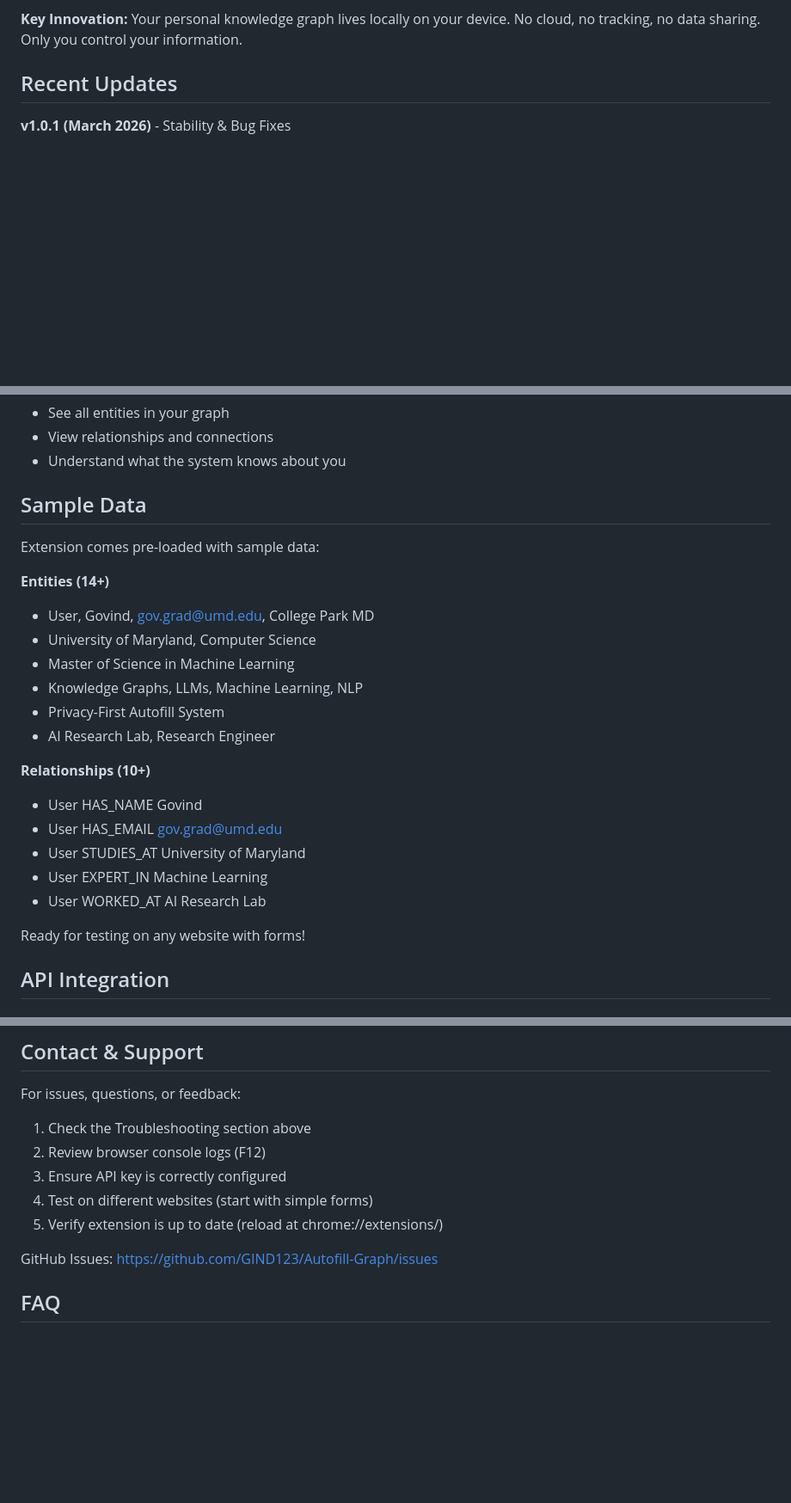
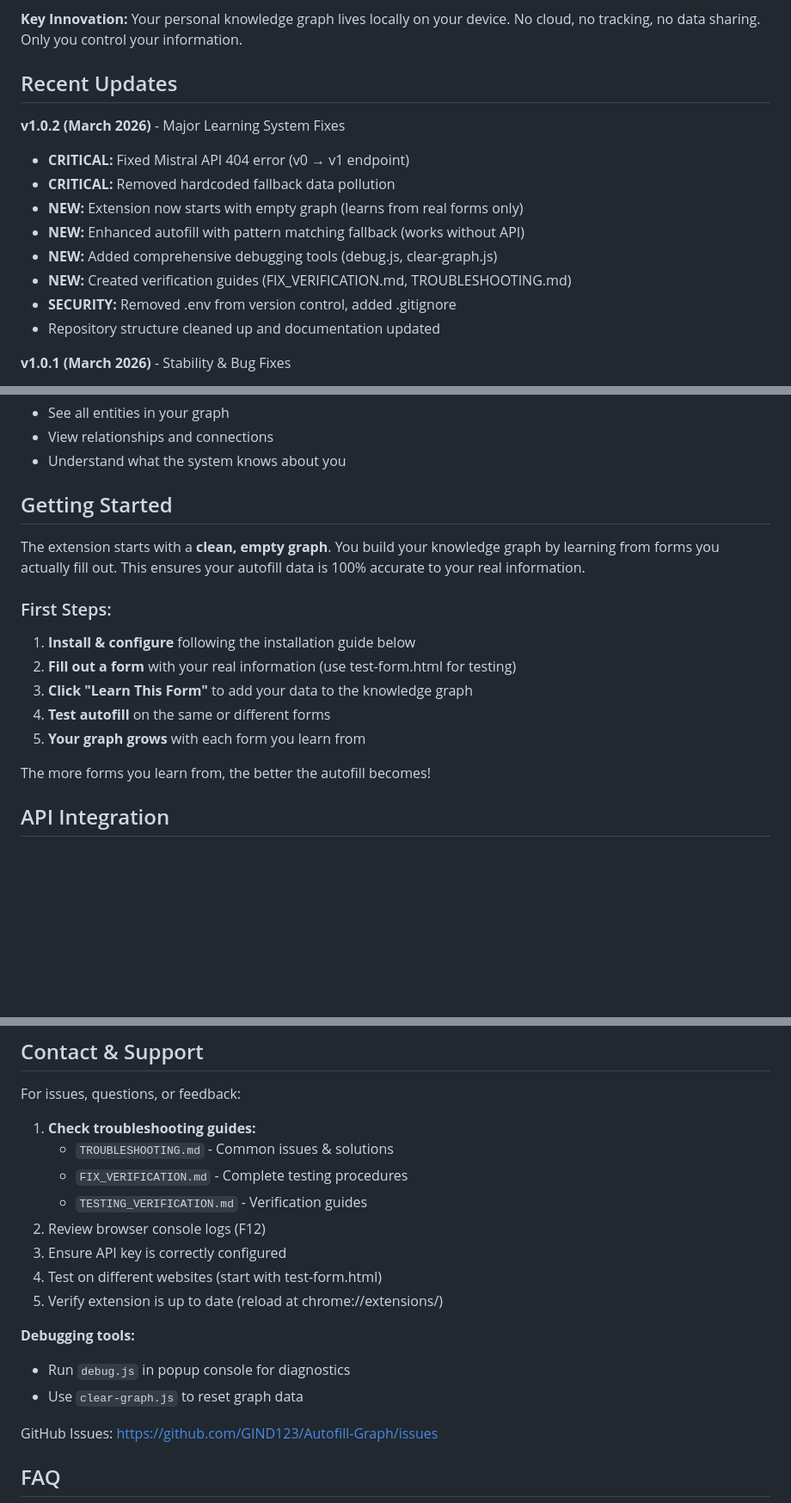
Before and after one commit to GIND123/Autofill-Graph, a Markdown page: README.md, 3 parts joined by grey strips. Shown at 86% size. Drawn GitHub-style; blank space fills up the shorter version.

```diff
--- a/README.md
+++ b/README.md
@@ -9,6 +9,16 @@ Autofill Graph is a Chrome Manifest V3 extension that replaces traditional form
 **Key Innovation:** Your personal knowledge graph lives locally on your device. No cloud, no tracking, no data sharing. Only you control your information.
 
 ## Recent Updates
+
+**v1.0.2 (March 2026)** - Major Learning System Fixes
+- **CRITICAL:** Fixed Mistral API 404 error (v0 → v1 endpoint)
+- **CRITICAL:** Removed hardcoded fallback data pollution
+- **NEW:** Extension now starts with empty graph (learns from real forms only)
+- **NEW:** Enhanced autofill with pattern matching fallback (works without API)
+- **NEW:** Added comprehensive debugging tools (debug.js, clear-graph.js)
+- **NEW:** Created verification guides (FIX_VERIFICATION.md, TROUBLESHOOTING.md)
+- **SECURITY:** Removed .env from version control, added .gitignore
+- Repository structure cleaned up and documentation updated
 
 **v1.0.1 (March 2026)** - Stability & Bug Fixes
 - Fixed JavaScript `.strip()` method error (changed to `.trim()`)
@@ -205,26 +243,18 @@ Autofill-Graph/
 - View relationships and connections
 - Understand what the system knows about you
 
-## Sample Data
+## Getting Started
 
-Extension comes pre-loaded with sample data:
+The extension starts with a **clean, empty graph**. You build your knowledge graph by learning from forms you actually fill out. This ensures your autofill data is 100% accurate to your real information.
 
-**Entities (14+)**
-- User, Govind, gov.grad@umd.edu, College Park MD
-- University of Maryland, Computer Science
-- Master of Science in Machine Learning
-- Knowledge Graphs, LLMs, Machine Learning, NLP
-- Privacy-First Autofill System
-- AI Research Lab, Research Engineer
+### First Steps:
+1. **Install & configure** following the installation guide below
+2. **Fill out a form** with your real information (use test-form.html for testing)
+3. **Click "Learn This Form"** to add your data to the knowledge graph
+4. **Test autofill** on the same or different forms
+5. **Your graph grows** with each form you learn from
 
-**Relationships (10+)**
-- User HAS_NAME Govind
-- User HAS_EMAIL gov.grad@umd.edu
-- User STUDIES_AT University of Maryland
-- User EXPERT_IN Machine Learning
-- User WORKED_AT AI Research Lab
-
-Ready for testing on any website with forms!
+The more forms you learn from, the better the autofill becomes!
 
 ## API Integration
 
@@ -519,11 +551,18 @@ Potential future enhancements:
 ## Contact & Support
 
 For issues, questions, or feedback:
-1. Check the Troubleshooting section above
+1. **Check troubleshooting guides:**
+   - `TROUBLESHOOTING.md` - Common issues & solutions
+   - `FIX_VERIFICATION.md` - Complete testing procedures
+   - `TESTING_VERIFICATION.md` - Verification guides
 2. Review browser console logs (F12)
 3. Ensure API key is correctly configured
-4. Test on different websites (start with simple forms)
+4. Test on different websites (start with test-form.html)
 5. Verify extension is up to date (reload at chrome://extensions/)
+
+**Debugging tools:**
+- Run `debug.js` in popup console for diagnostics
+- Use `clear-graph.js` to reset graph data
 
 GitHub Issues: https://github.com/GIND123/Autofill-Graph/issues
 
```
Also changed, not shown: other parts of README.md (+64 -34 lines).
